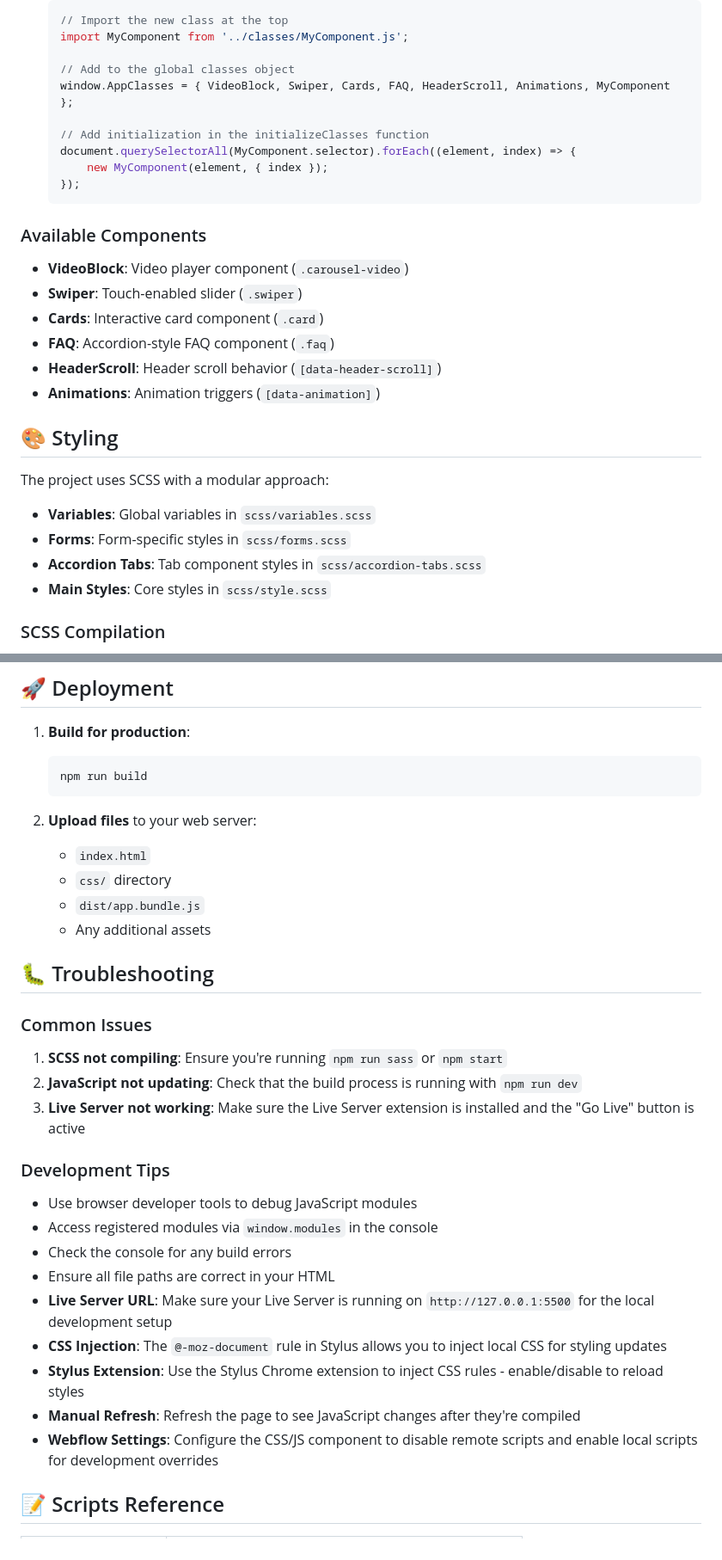
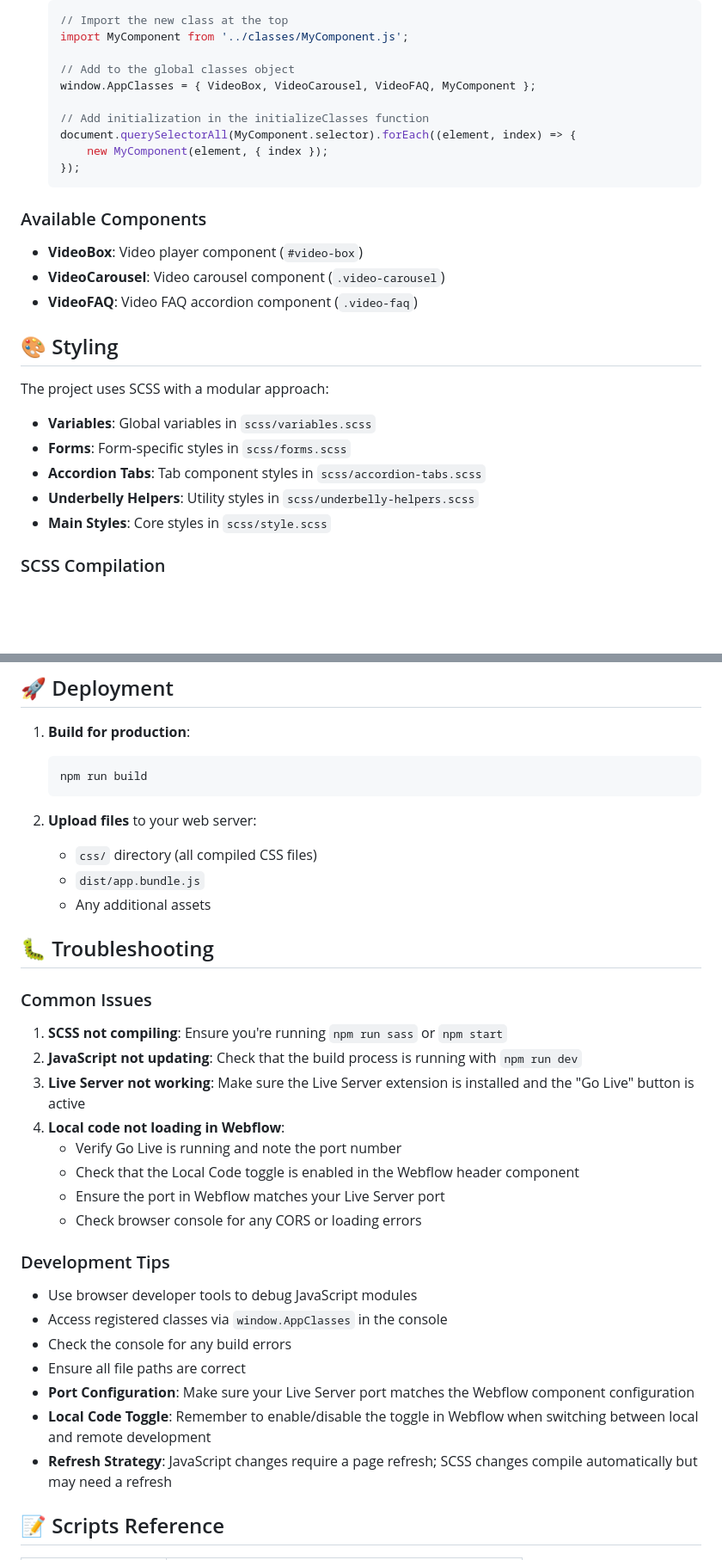
Before and after one commit to underbelly/estateguru, a Markdown page: README.md, 2 parts joined by grey strips. Shown at 86% size. GitHub-like rendering; blank space fills up the shorter version.

````diff
--- a/README.md
+++ b/README.md
@@ -174,7 +193,7 @@ This project uses a centralized ClassManager approach for component initializati
    import MyComponent from '../classes/MyComponent.js';
 
    // Add to the global classes object
-   window.AppClasses = { VideoBlock, Swiper, Cards, FAQ, HeaderScroll, Animations, MyComponent };
+   window.AppClasses = { VideoBox, VideoCarousel, VideoFAQ, MyComponent };
 
    // Add initialization in the initializeClasses function
    document.querySelectorAll(MyComponent.selector).forEach((element, index) => {
@@ -184,12 +203,9 @@ This project uses a centralized ClassManager approach for component initializati
 
 ### Available Components
 
-- **VideoBlock**: Video player component (`.carousel-video`)
-- **Swiper**: Touch-enabled slider (`.swiper`)
-- **Cards**: Interactive card component (`.card`)
-- **FAQ**: Accordion-style FAQ component (`.faq`)
-- **HeaderScroll**: Header scroll behavior (`[data-header-scroll]`)
-- **Animations**: Animation triggers (`[data-animation]`)
+- **VideoBox**: Video player component (`#video-box`)
+- **VideoCarousel**: Video carousel component (`.video-carousel`)
+- **VideoFAQ**: Video FAQ accordion component (`.video-faq`)
 
 ## 🎨 Styling
 
@@ -198,6 +214,7 @@ The project uses SCSS with a modular approach:
 - **Variables**: Global variables in `scss/variables.scss`
 - **Forms**: Form-specific styles in `scss/forms.scss`
 - **Accordion Tabs**: Tab component styles in `scss/accordion-tabs.scss`
+- **Underbelly Helpers**: Utility styles in `scss/underbelly-helpers.scss`
 - **Main Styles**: Core styles in `scss/style.scss`
 
 ### SCSS Compilation
@@ -238,8 +255,7 @@ The project uses ESBuild for bundling. Configuration is in `package.json`:
    ```
 
 2. **Upload files** to your web server:
-   - `index.html`
-   - `css/` directory
+   - `css/` directory (all compiled CSS files)
    - `dist/app.bundle.js`
    - Any additional assets
 
@@ -250,18 +266,21 @@ The project uses ESBuild for bundling. Configuration is in `package.json`:
 1. **SCSS not compiling**: Ensure you're running `npm run sass` or `npm start`
 2. **JavaScript not updating**: Check that the build process is running with `npm run dev`
 3. **Live Server not working**: Make sure the Live Server extension is installed and the "Go Live" button is active
+4. **Local code not loading in Webflow**:
+   - Verify Go Live is running and note the port number
+   - Check that the Local Code toggle is enabled in the Webflow header component
+   - Ensure the port in Webflow matches your Live Server port
+   - Check browser console for any CORS or loading errors
 
 ### Development Tips
 
 - Use browser developer tools to debug JavaScript modules
-- Access registered modules via `window.modules` in the console
+- Access registered classes via `window.AppClasses` in the console
 - Check the console for any build errors
-- Ensure all file paths are correct in your HTML
-- **Live Server URL**: Make sure your Live Server is running on `http://127.0.0.1:5500` for the local development setup
-- **CSS Injection**: The `@-moz-document` rule in Stylus allows you to inject local CSS for styling updates
-- **Stylus Extension**: Use the Stylus Chrome extension to inject CSS rules - enable/disable to reload styles
-- **Manual Refresh**: Refresh the page to see JavaScript changes after they're compiled
-- **Webflow Settings**: Configure the CSS/JS component to disable remote scripts and enable local scripts for development overrides
+- Ensure all file paths are correct
+- **Port Configuration**: Make sure your Live Server port matches the Webflow component configuration
+- **Local Code Toggle**: Remember to enable/disable the toggle in Webflow when switching between local and remote development
+- **Refresh Strategy**: JavaScript changes require a page refresh; SCSS changes compile automatically but may need a refresh
 
 ## 📝 Scripts Reference
 
````
Also changed, not shown: other parts of README.md (+60 -41 lines).
